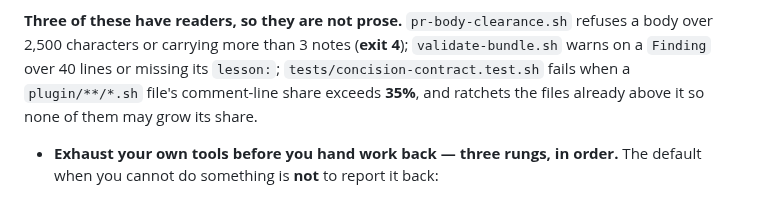
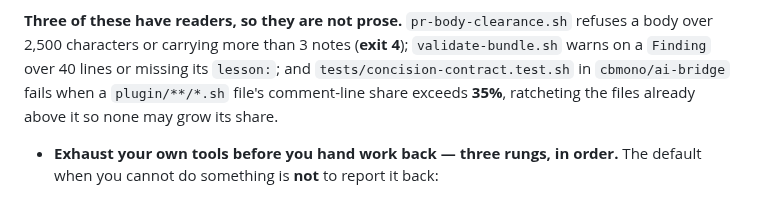
Before and after one commit to cbmono/ai-bridge, a Markdown page: plugin/seed/CONVENTIONS.md, the part around one of its changes. GitHub-like rendering.

Commit message:
docs(conventions): rewrap the Write less edits, qualify the harness repo

```diff
--- a/plugin/seed/CONVENTIONS.md
+++ b/plugin/seed/CONVENTIONS.md
@@ -51,9 +51,9 @@ which is the one surface with no length limit, and the short form links to it.
 **Three of these have readers, so they are not prose.**
 `pr-body-clearance.sh` refuses a body over 2,500 characters or carrying more than 3 notes
 (**exit 4**); `validate-bundle.sh` warns on a `Finding` over 40 lines or missing its
-`lesson:`; `tests/concision-contract.test.sh` fails when a `plugin/**/*.sh` file's
-comment-line share exceeds **35%**, and ratchets the files already above it so none of
-them may grow its share.
+`lesson:`; and `tests/concision-contract.test.sh` in `cbmono/ai-bridge` fails when a
+`plugin/**/*.sh` file's comment-line share exceeds **35%**, ratcheting the files already
+above it so none may grow its share.
 
 - **Exhaust your own tools before you hand work back — three rungs, in order.** The default
   when you cannot do something is **not** to report it back:
```
Also changed, not shown: other parts of plugin/seed/CONVENTIONS.md (+4 -3 lines).
